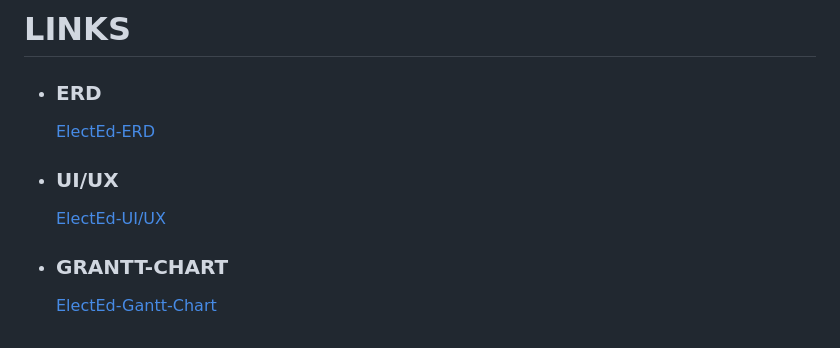
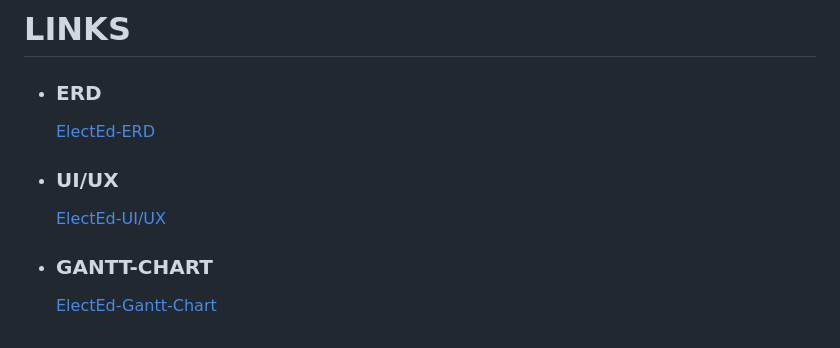
Before and after one commit to nezuuuuuuu/ElectEd, a Markdown page: README.md, the part around the change. GitHub-like rendering.

Commit message:
Update README.md
updated gantt

```diff
--- a/README.md
+++ b/README.md
@@ -100,7 +100,7 @@ ElectEd is a secure voting platform for students, designed to replace traditiona
     <a href="https://www.figma.com/design/7Ea0jiaHDyttc6uYgjvAzE/FIGMA-PROJECTS?node-id=746-955&t=6q5gjlDmc9mi06Cr-1">
     ElectEd-UI/UX
     </a>
-- ### GRANTT-CHART
+- ### GANTT-CHART
     <a href="https://cebuinstituteoftechnology-my.sharepoint.com/:x:/g/personal/johnmark_econar_cit_edu/EbW35uG6l5REuPsFjlDHpuQBZt89CwVZcSAsOVjD5R5soA?e=SK6QRP">
     ElectEd-Gantt-Chart
     </a>
```
